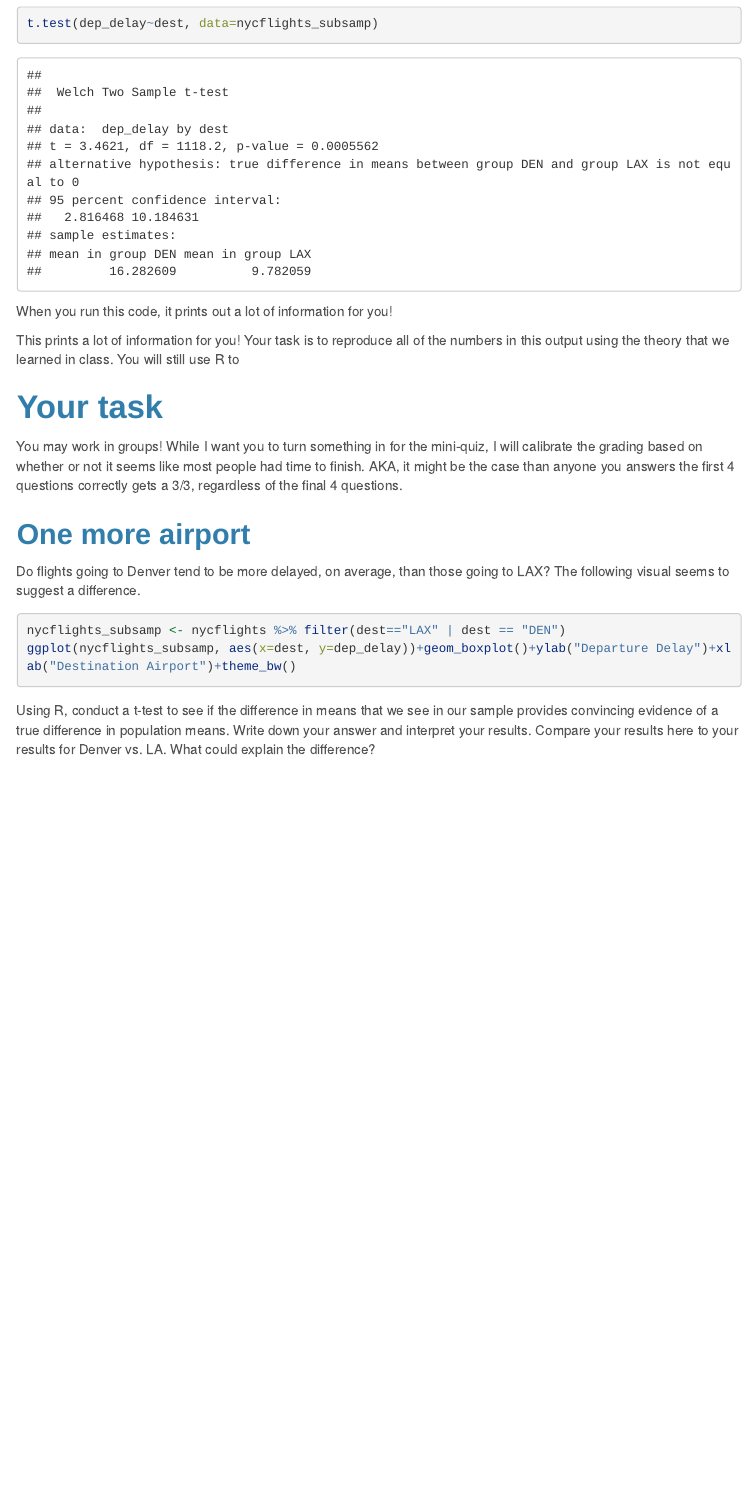
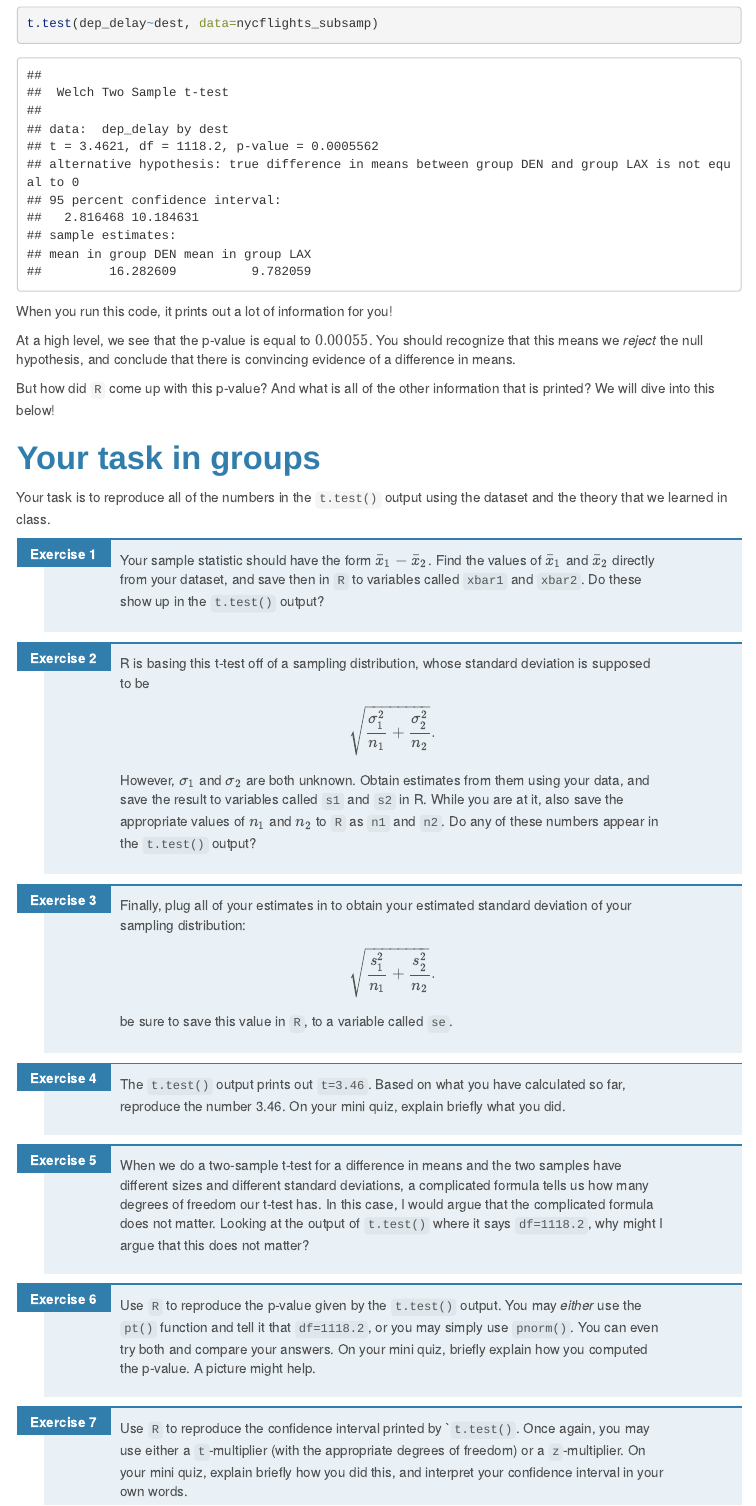
Before and after one commit to anna-neufeld/tutorials, an R Markdown document (Week4/Lecture8_activity.Rmd): the page in a window 1100 px wide, from 1360 px down. The pictures show the output file Week4/Lecture8_activity.html that the author committed with the source, opened offline; menus at the side of the page are left out; long lines of code are wrapped.

Commit message:
activity almost done

````diff
--- a/Week4/Lecture8_activity.Rmd
+++ b/Week4/Lecture8_activity.Rmd
@@ -81,23 +81,38 @@ t.test(dep_delay~dest, data=nycflights_subsamp)
 
 When you run this code, it prints out a lot of information for you!
 
-This prints a lot of information for you! Your task is to reproduce all of the numbers in this output using the theory that we learned in class. You will still use R to
+At a high level, we see that the p-value is equal to $0.00055$. You should recognize that this means we *reject* the null hypothesis, and conclude that there is convincing evidence of a difference in means.
+
+But how did `R` come up with this p-value? And what is all of the other information that is printed? We will dive into this below!
+
+# Your task in groups
+
+Your task is to reproduce all of the numbers in the `t.test()` output using the dataset and the theory that we learned in class.
+
+1. Your sample statistic should have the form $\bar{x}_1 - \bar{x}_2$. Find the values of $\bar{x}_1$ and $\bar{x}_2$ directly from your dataset, and save then in `R` to variables called `xbar1` and `xbar2`. Do these show up in the ``t.test()`` output?
+
+2. R is basing this t-test off of a sampling distribution, whose standard deviation is supposed to be
+$$
+\sqrt{\frac{\sigma_1^2}{n_1}+\frac{\sigma_2^2}{n_2}}.
+$$
+However, $\sigma_1$ and $\sigma_2$ are both unknown. Obtain estimates from them using your data, and save the result to variables called `s1` and `s2` in R. While you are at it, also save the appropriate values of $n_1$ and $n_2$ to `R` as `n1` and `n2`. Do any of these numbers appear in the ``t.test()`` output?
 
 
-# Your task
+3. Finally, plug all of your estimates in to obtain your estimated standard deviation of your sampling distribution:
+$$
+\sqrt{\frac{s_1^2}{n_1}+\frac{s_2^2}{n_2}}.
+$$
+be sure to save this value in `R`, to a variable called ``se``.
 
-You may work in groups! While I want you to turn something in for the mini-quiz, I will calibrate the grading based on whether or not it seems like most people had time to finish. AKA, it might be the case than anyone you answers the first 4 questions correctly gets a 3/3, regardless of the final 4 questions.
+4. The ``t.test()`` output prints out `t=3.46`. Based on what you have calculated so far, reproduce the number 3.46. On your mini quiz, explain briefly what you did.
+
+5. When we do a two-sample t-test for a difference in means and the two samples have different sizes and different standard deviations, a complicated formula tells us how many degrees of freedom our t-test has. In this case, I would argue that the complicated formula does not matter. Looking at the output of ``t.test()`` where it says ``df=1118.2``, why might I argue that this does not matter?
+
+6. Use `R` to reproduce the p-value given by the ``t.test()`` output. You may *either* use the ``pt()`` function and tell it that ``df=1118.2``, or you may simply use ``pnorm()``. You can even try both and compare your answers. On your mini quiz, briefly explain how you computed the p-value. A picture might help.
+
+```{r}
+
+```
 
 
-
-
-## One more airport
-
-Do flights going to Denver tend to be more delayed, on average, than those going to LAX? The following visual seems to suggest a difference.
-
-```{r, echo=T, fig.height=2, fig.width=2, fig.align="center"}
-nycflights_subsamp <- nycflights %>% filter(dest=="LAX" | dest == "DEN")
-ggplot(nycflights_subsamp, aes(x=dest, y=dep_delay))+geom_boxplot()+ylab("Departure Delay")+xlab("Destination Airport")+theme_bw()
-```
-
-Using R, conduct a t-test to see if the difference in means that we see in our sample provides convincing evidence of a true difference in population means. Write down your answer and interpret your results. Compare your results here to your results for Denver vs. LA. What could explain the difference?
+7. Use `R` to reproduce the confidence interval printed by ``t.test()`. Once again, you may use either a `t`-multiplier (with the appropriate degrees of freedom) or a `z`-multiplier. On your mini quiz, explain briefly how you did this, and interpret your confidence interval in your own words.
````
Also changed, not shown: Week4/Lecture8_activity.html, Week4/Lecture8_activity.pdf.
